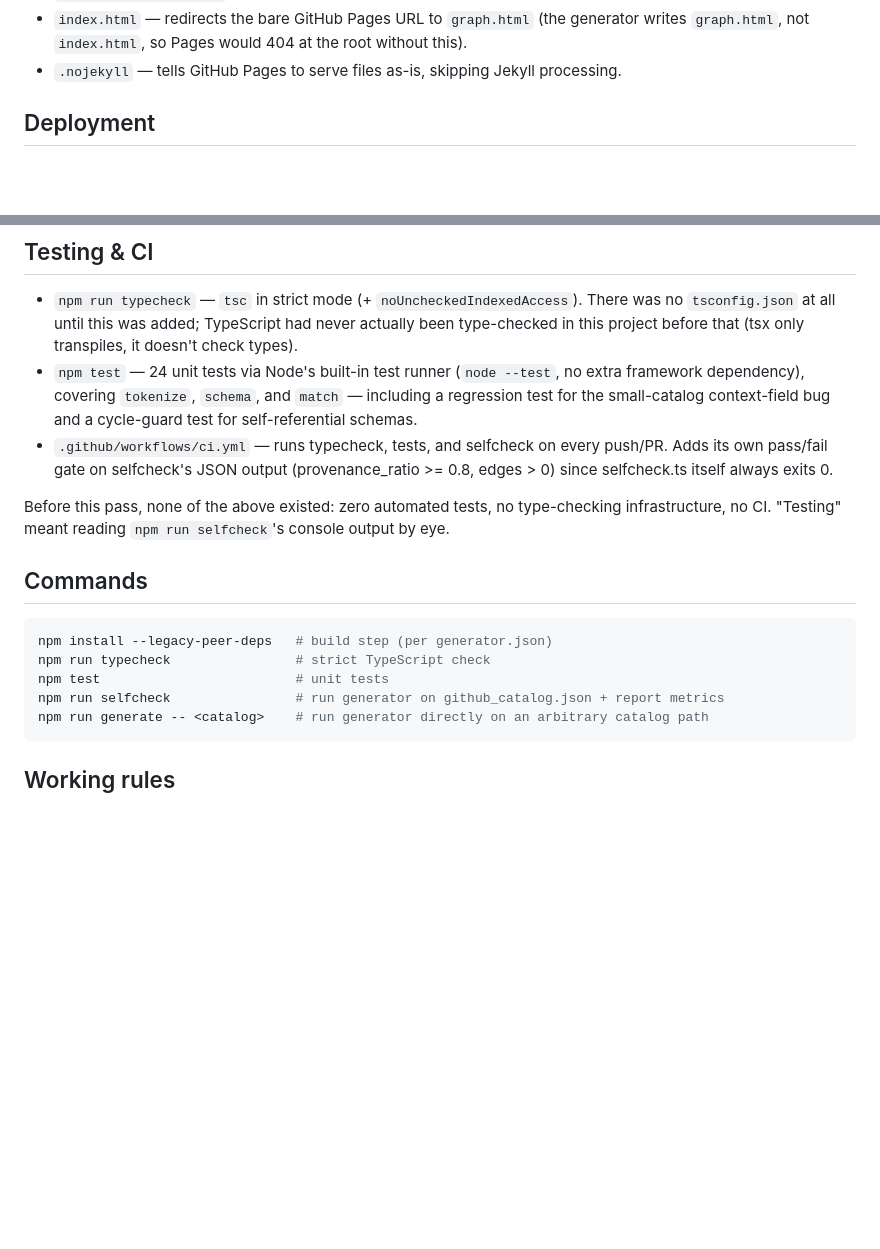
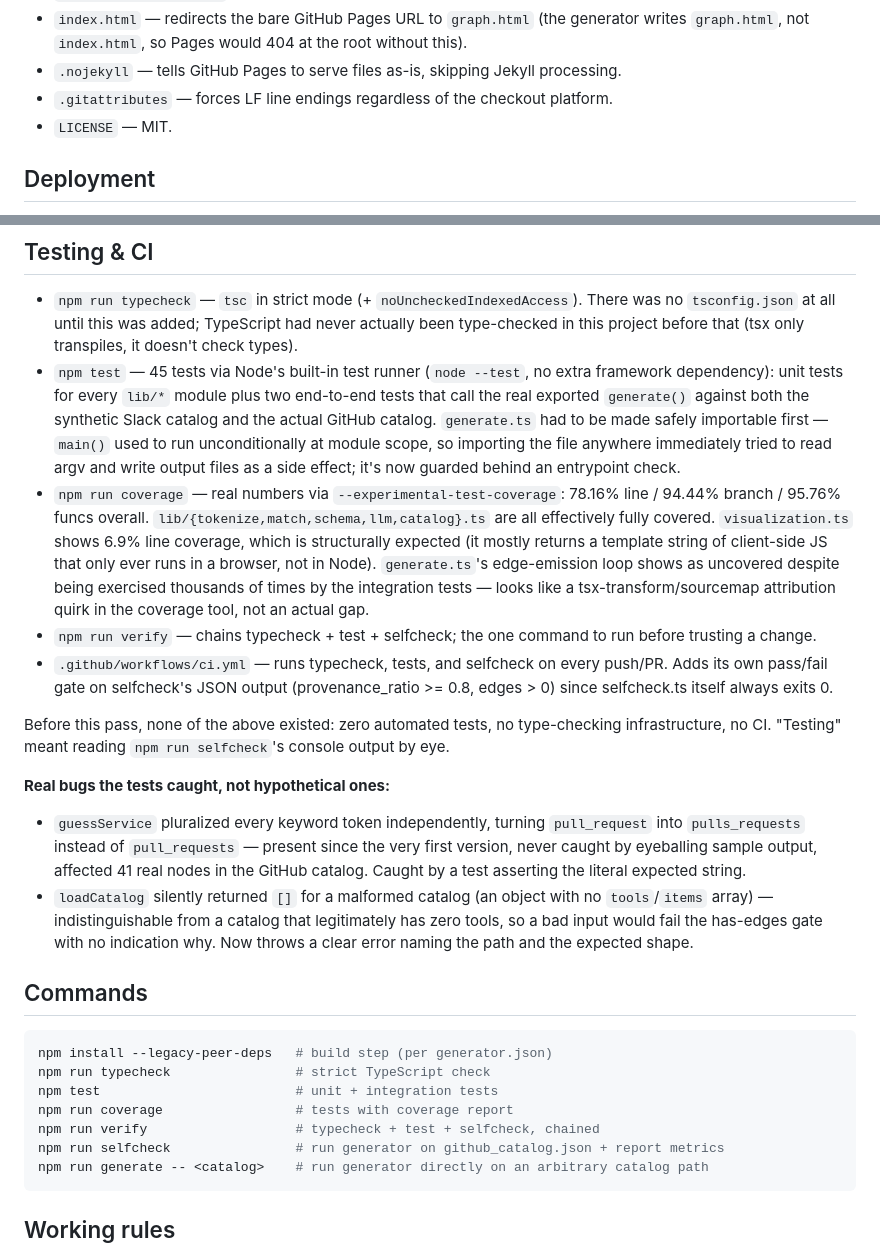
Before and after one commit to ns-0437/dep-graph-generator, a Markdown page: CLAUDE.md, 2 parts joined by grey strips. GitHub-like rendering; blank space fills up the shorter version.

Commit message:
docs: document real bugs found, coverage numbers, and new tooling
Updates CLAUDE.md's file structure, testing/CI section (45 tests, real
coverage numbers with honest caveats about visualization.ts and a tsx
sourcemap quirk), and adds a 'real bugs the tests caught' section naming
the two actual bugs from this pass. README points at npm run verify.
Ran npm run verify one final time before writing this up -- 45/45 pass,
provenance 1.0, 2107 edges.

````diff
--- a/CLAUDE.md
+++ b/CLAUDE.md
@@ -52,6 +52,8 @@ Grading is via `npm run selfcheck` style checks:
 - `index.html` — redirects the bare GitHub Pages URL to `graph.html` (the generator writes
   `graph.html`, not `index.html`, so Pages would 404 at the root without this).
 - `.nojekyll` — tells GitHub Pages to serve files as-is, skipping Jekyll processing.
+- `.gitattributes` — forces LF line endings regardless of the checkout platform.
+- `LICENSE` — MIT.
 
 ## Deployment
 
@@ -139,10 +141,21 @@ Known limitations (heuristic can't catch these):
 - `npm run typecheck` — `tsc` in strict mode (+ `noUncheckedIndexedAccess`). There was no
   `tsconfig.json` at all until this was added; TypeScript had never actually been
   type-checked in this project before that (tsx only transpiles, it doesn't check types).
-- `npm test` — 24 unit tests via Node's built-in test runner (`node --test`, no extra
-  framework dependency), covering `tokenize`, `schema`, and `match` — including a
-  regression test for the small-catalog context-field bug and a cycle-guard test for
-  self-referential schemas.
+- `npm test` — 45 tests via Node's built-in test runner (`node --test`, no extra framework
+  dependency): unit tests for every `lib/*` module plus two end-to-end tests that call the
+  real exported `generate()` against both the synthetic Slack catalog and the actual GitHub
+  catalog. `generate.ts` had to be made safely importable first — `main()` used to run
+  unconditionally at module scope, so importing the file anywhere immediately tried to read
+  argv and write output files as a side effect; it's now guarded behind an entrypoint check.
+- `npm run coverage` — real numbers via `--experimental-test-coverage`: 78.16% line /
+  94.44% branch / 95.76% funcs overall. `lib/{tokenize,match,schema,llm,catalog}.ts` are all
+  effectively fully covered. `visualization.ts` shows 6.9% line coverage, which is
+  structurally expected (it mostly returns a template string of client-side JS that only
+  ever runs in a browser, not in Node). `generate.ts`'s edge-emission loop shows as
+  uncovered despite being exercised thousands of times by the integration tests — looks like
+  a tsx-transform/sourcemap attribution quirk in the coverage tool, not an actual gap.
+- `npm run verify` — chains typecheck + test + selfcheck; the one command to run before
+  trusting a change.
 - `.github/workflows/ci.yml` — runs typecheck, tests, and selfcheck on every push/PR. Adds
   its own pass/fail gate on selfcheck's JSON output (provenance_ratio >= 0.8, edges > 0)
   since selfcheck.ts itself always exits 0.
@@ -150,12 +163,24 @@ Known limitations (heuristic can't catch these):
 Before this pass, none of the above existed: zero automated tests, no type-checking
 infrastructure, no CI. "Testing" meant reading `npm run selfcheck`'s console output by eye.
 
+**Real bugs the tests caught, not hypothetical ones:**
+- `guessService` pluralized every keyword token independently, turning `pull_request` into
+  `pulls_requests` instead of `pull_requests` — present since the very first version, never
+  caught by eyeballing sample output, affected 41 real nodes in the GitHub catalog. Caught by
+  a test asserting the literal expected string.
+- `loadCatalog` silently returned `[]` for a malformed catalog (an object with no
+  `tools`/`items` array) — indistinguishable from a catalog that legitimately has zero
+  tools, so a bad input would fail the has-edges gate with no indication why. Now throws a
+  clear error naming the path and the expected shape.
+
 ## Commands
 
 ```bash
 npm install --legacy-peer-deps   # build step (per generator.json)
 npm run typecheck                # strict TypeScript check
-npm test                         # unit tests
+npm test                         # unit + integration tests
+npm run coverage                 # tests with coverage report
+npm run verify                   # typecheck + test + selfcheck, chained
 npm run selfcheck                # run generator on github_catalog.json + report metrics
 npm run generate -- <catalog>    # run generator directly on an arbitrary catalog path
 ```
````
Also changed, not shown: README.md (+6 -2 lines).
